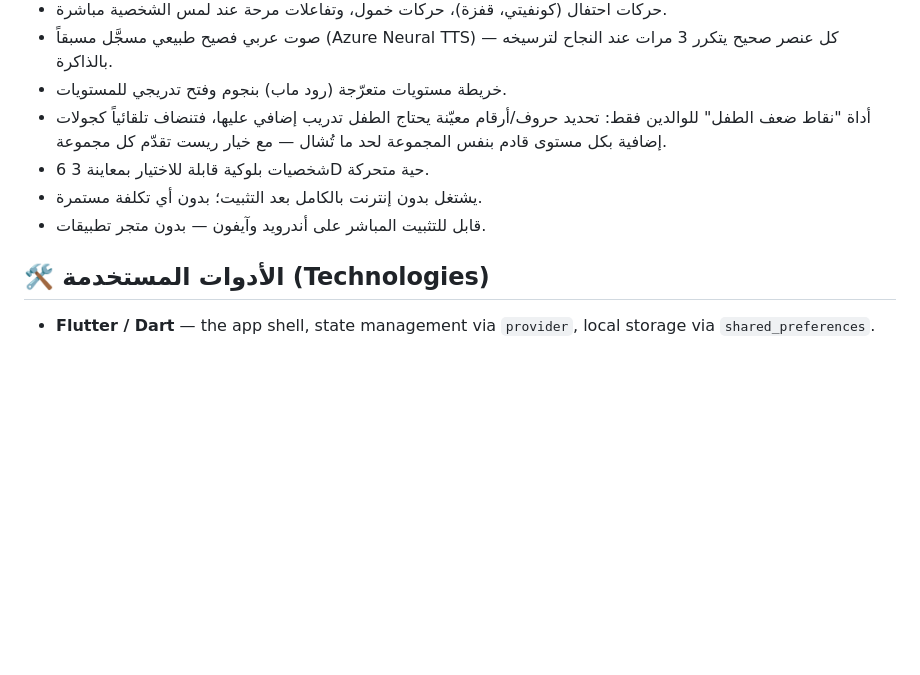
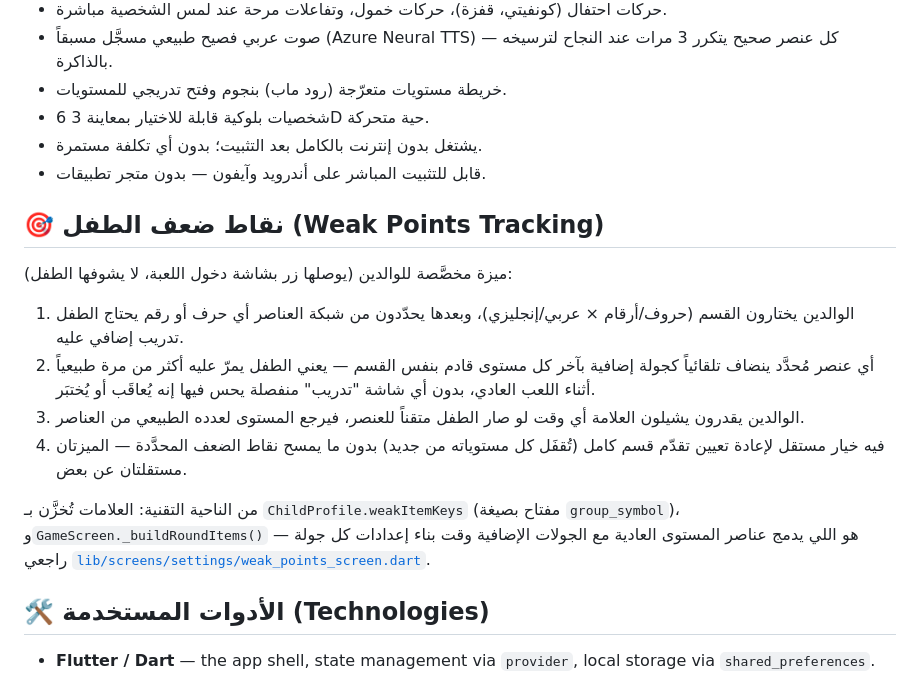
Before and after one commit to Fatimahomran25/hamoudi-blocks, a Markdown page: README.md, the part around the change. GitHub-like rendering; blank space fills up the shorter version.

Commit message:
Give the weak-points feature its own README section
The child's weak-points tracking (parent-only, auto-injected bonus
rounds) is one of the app's standout features — pull it out of a single
Features bullet into its own dedicated, step-by-step section with a
pointer to the implementing file.

Co-Authored-By: Claude Sonnet 5 <noreply@anthropic.com>

```diff
--- a/README.md
+++ b/README.md
@@ -40,12 +40,28 @@ Azure، وخط إنتاج مجاني عبر GitHub Actions يبني نسخة آ
 - صوت عربي فصيح طبيعي مسجَّل مسبقاً (Azure Neural TTS) — كل عنصر
   صحيح يتكرر 3 مرات عند النجاح لترسيخه بالذاكرة.
 - خريطة مستويات متعرّجة (رود ماب) بنجوم وفتح تدريجي للمستويات.
-- أداة "نقاط ضعف الطفل" للوالدين فقط: تحديد حروف/أرقام معيّنة يحتاج
-  الطفل تدريب إضافي عليها، فتنضاف تلقائياً كجولات إضافية بكل مستوى
-  قادم بنفس المجموعة لحد ما تُشال — مع خيار ريست تقدّم كل مجموعة.
 - 6 شخصيات بلوكية قابلة للاختيار بمعاينة 3D حية متحركة.
 - يشتغل بدون إنترنت بالكامل بعد التثبيت؛ بدون أي تكلفة مستمرة.
 - قابل للتثبيت المباشر على أندرويد وآيفون — بدون متجر تطبيقات.
+
+## 🎯 نقاط ضعف الطفل (Weak Points Tracking)
+
+ميزة مخصَّصة للوالدين (يوصلها زر بشاشة دخول اللعبة، لا يشوفها الطفل):
+
+1. الوالدين يختارون القسم (حروف/أرقام × عربي/إنجليزي)، وبعدها يحدّدون
+   من شبكة العناصر أي حرف أو رقم يحتاج الطفل تدريب إضافي عليه.
+2. أي عنصر مُحدَّد ينضاف تلقائياً كجولة إضافية بآخر كل مستوى قادم بنفس
+   القسم — يعني الطفل يمرّ عليه أكثر من مرة طبيعياً أثناء اللعب العادي،
+   بدون أي شاشة "تدريب" منفصلة يحس فيها إنه يُعاقَب أو يُختبَر.
+3. الوالدين يقدرون يشيلون العلامة أي وقت لو صار الطفل متقناً للعنصر،
+   فيرجع المستوى لعدده الطبيعي من العناصر.
+4. فيه خيار مستقل لإعادة تعيين تقدّم قسم كامل (تُقفَل كل مستوياته من
+   جديد) بدون ما يمسح نقاط الضعف المحدَّدة — الميزتان مستقلتان عن بعض.
+
+من الناحية التقنية: العلامات تُخزَّن بـ `ChildProfile.weakItemKeys`
+(مفتاح بصيغة `group_symbol`)، و`GameScreen._buildRoundItems()` هو اللي
+يدمج عناصر المستوى العادية مع الجولات الإضافية وقت بناء إعدادات كل
+جولة — راجعي [`lib/screens/settings/weak_points_screen.dart`](lib/screens/settings/weak_points_screen.dart).
 
 ## 🛠️ الأدوات المستخدمة (Technologies)
 
```
